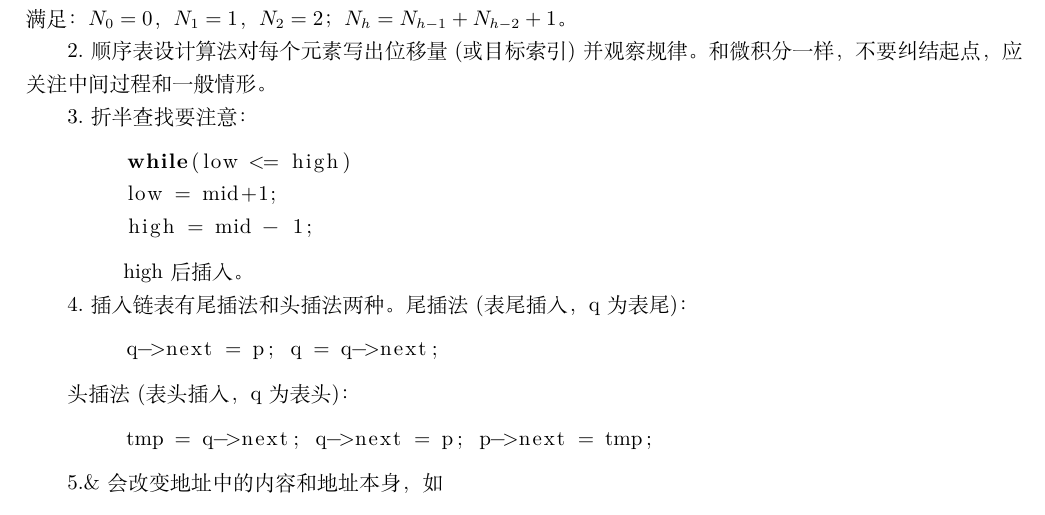
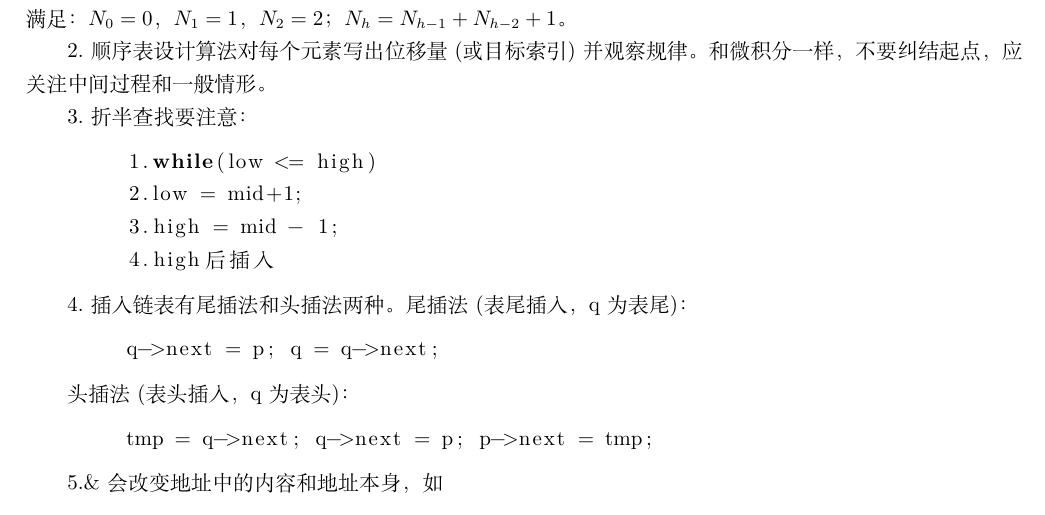
Before and after one commit to chaihahaha/cheatsheets-notes, a LaTeX document (考研_数据结构.tex): part of page 1 of 7, cut so that both start at the same text. Compiled offline with XeLaTeX.

Commit message:
Update 考研_数据结构.tex

```diff
--- a/考研_数据结构.tex
+++ b/考研_数据结构.tex
@@ -49,12 +49,13 @@
 
 3.折半查找要注意：\lstset{language=C}
 \begin{lstlisting}
-	while(low <= high)
-	low = mid+1;
-	high = mid - 1;
+	1.while(low <= high)
+	2.low = mid+1;
+	3.high = mid - 1;
+	4.high后插入
 \end{lstlisting}
 
-~~~~~~~~high后插入。
+
 
 4.插入链表有尾插法和头插法两种。尾插法(表尾插入，q为表尾)：\lstset{language=C}
 \begin{lstlisting}
```
